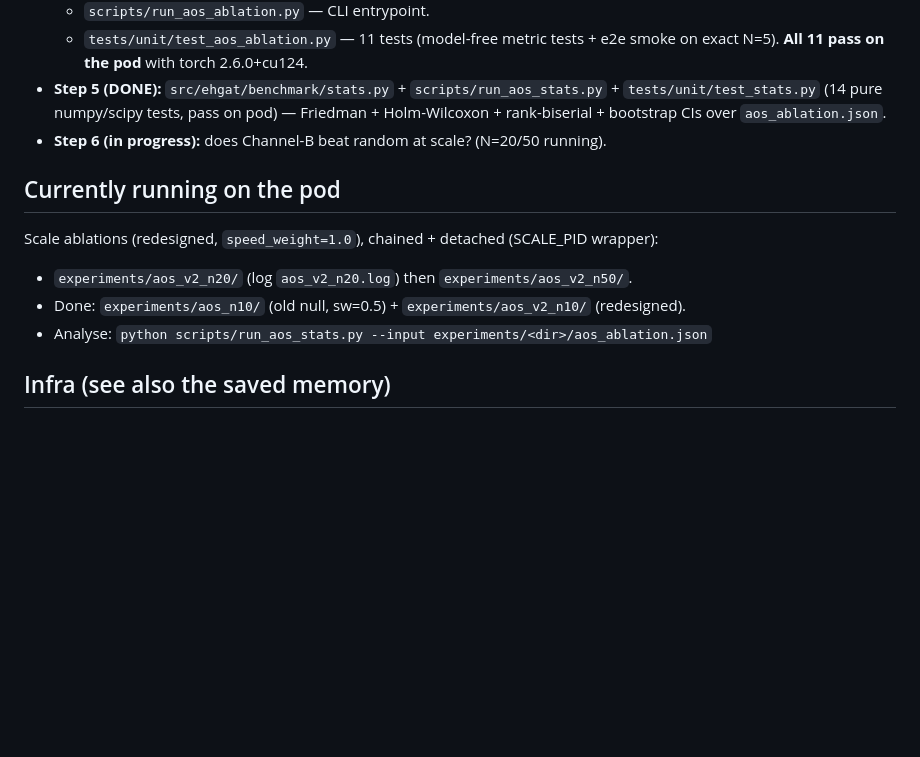
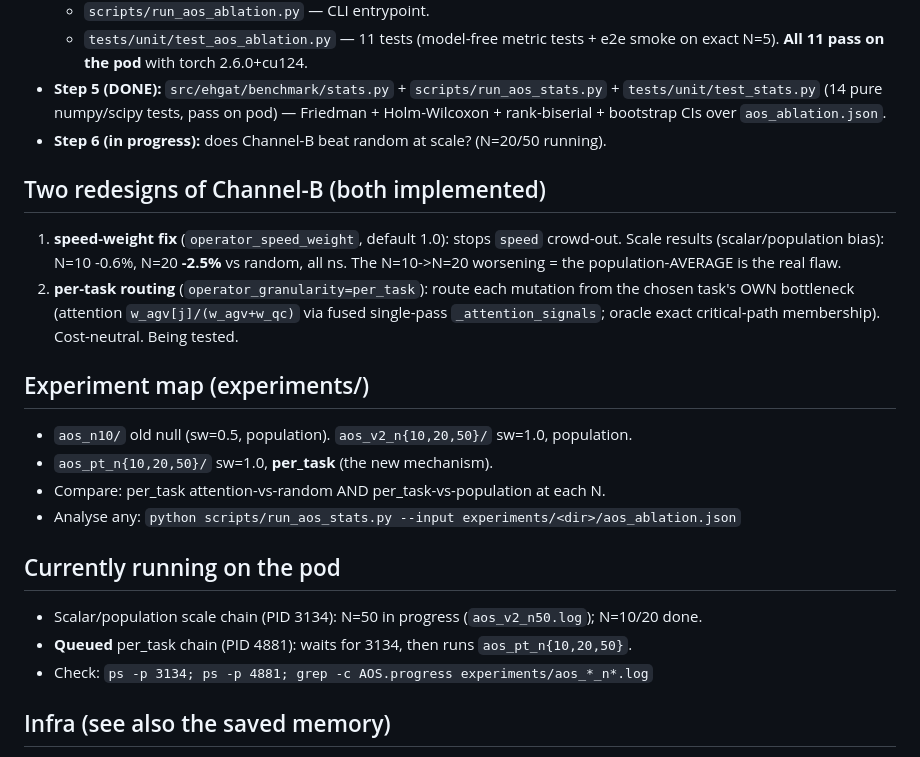
Before and after one commit to Cuddlecloud/e-hgatv2, a Markdown page: docs/PROGRESS.md, the part around the change. Rendered like a GitHub page; blank space fills up the shorter version.

Commit message:
docs: per-task routing + queued per_task scale chain; experiment map

```diff
--- a/docs/PROGRESS.md
+++ b/docs/PROGRESS.md
@@ -42,11 +42,24 @@ DONE. Investigating whether Channel-B operator routing helps at scale (#5 above)
   Holm-Wilcoxon + rank-biserial + bootstrap CIs over `aos_ablation.json`.
 - **Step 6 (in progress):** does Channel-B beat random at scale? (N=20/50 running).
 
+## Two redesigns of Channel-B (both implemented)
+1. **speed-weight fix** (`operator_speed_weight`, default 1.0): stops `speed` crowd-out.
+   Scale results (scalar/population bias): N=10 -0.6%, N=20 **-2.5%** vs random, all ns.
+   The N=10->N=20 worsening = the population-AVERAGE is the real flaw.
+2. **per-task routing** (`operator_granularity=per_task`): route each mutation from the
+   chosen task's OWN bottleneck (attention `w_agv[j]/(w_agv+w_qc)` via fused single-pass
+   `_attention_signals`; oracle exact critical-path membership). Cost-neutral. Being tested.
+
+## Experiment map (experiments/)
+- `aos_n10/` old null (sw=0.5, population). `aos_v2_n{10,20,50}/` sw=1.0, population.
+- `aos_pt_n{10,20,50}/` sw=1.0, **per_task** (the new mechanism).
+- Compare: per_task attention-vs-random AND per_task-vs-population at each N.
+- Analyse any: `python scripts/run_aos_stats.py --input experiments/<dir>/aos_ablation.json`
+
 ## Currently running on the pod
-Scale ablations (redesigned, `speed_weight=1.0`), chained + detached (SCALE_PID wrapper):
-- `experiments/aos_v2_n20/` (log `aos_v2_n20.log`) then `experiments/aos_v2_n50/`.
-- Done: `experiments/aos_n10/` (old null, sw=0.5) + `experiments/aos_v2_n10/` (redesigned).
-- Analyse: `python scripts/run_aos_stats.py --input experiments/<dir>/aos_ablation.json`
+- Scalar/population scale chain (PID 3134): N=50 in progress (`aos_v2_n50.log`); N=10/20 done.
+- **Queued** per_task chain (PID 4881): waits for 3134, then runs `aos_pt_n{10,20,50}`.
+- Check: `ps -p 3134; ps -p 4881; grep -c AOS.progress experiments/aos_*_n*.log`
 
 ## Infra (see also the saved memory)
 - **All compute on the RunPod VM**, never the Mac (8-core). Pod = NVIDIA **L40S 46GB**,
```
